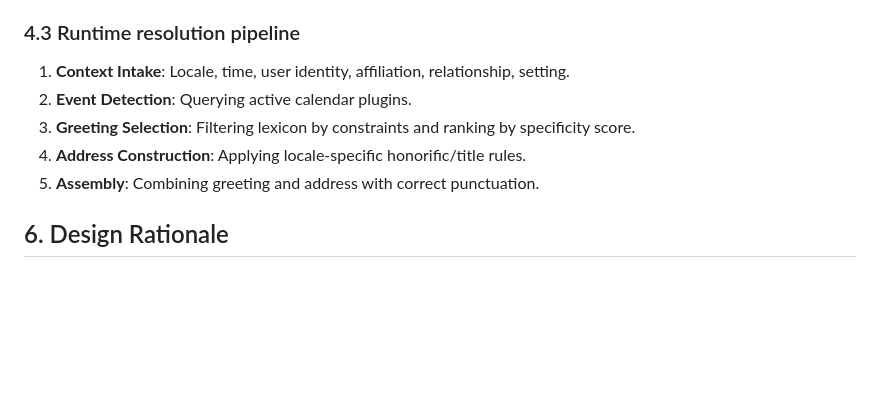
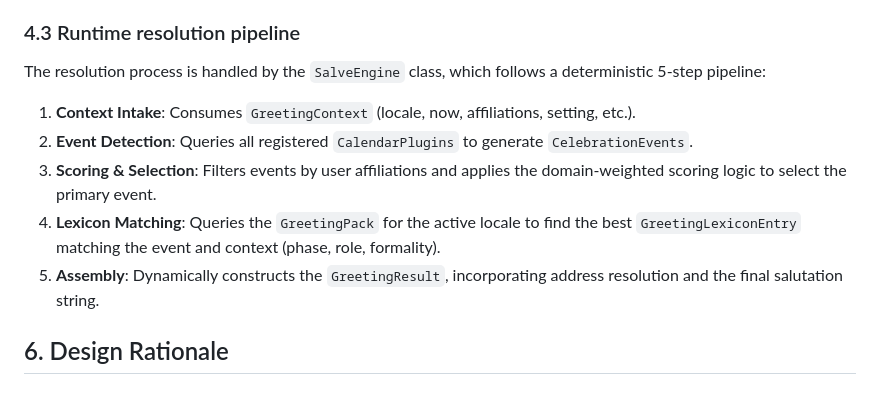
Before and after one commit to rhythmus/salve, a Markdown page: docs/requirements-specification.md, the part around the change. Rendered like a GitHub page; blank space fills up the shorter version.

Commit message:
docs: update specification and roadmap for core engine
Marked M2.2 as complete in the roadmap. Refined the requirements
specification to include the deterministic 5-step resolution
pipeline and the domain-weighted scoring hierarchy.

```diff
--- a/docs/requirements-specification.md
+++ b/docs/requirements-specification.md
@@ -55,11 +55,12 @@ Salve data structures MUST align with the Unicode Common Locale Data Repository
 - Attributes: `type`, `phase` (open/close), `role` (initiator/responder), `relationship`, `setting` (chat/email/UI).
 
 ### 4.3 Runtime resolution pipeline
-1. **Context Intake**: Locale, time, user identity, affiliation, relationship, setting.
-2. **Event Detection**: Querying active calendar plugins.
-3. **Greeting Selection**: Filtering lexicon by constraints and ranking by specificity score.
-4. **Address Construction**: Applying locale-specific honorific/title rules.
-5. **Assembly**: Combining greeting and address with correct punctuation.
+The resolution process is handled by the `SalveEngine` class, which follows a deterministic 5-step pipeline:
+1. **Context Intake**: Consumes `GreetingContext` (locale, now, affiliations, setting, etc.).
+2. **Event Detection**: Queries all registered `CalendarPlugins` to generate `CelebrationEvents`.
+3. **Scoring & Selection**: Filters events by user affiliations and applies the domain-weighted scoring logic to select the primary event.
+4. **Lexicon Matching**: Queries the `GreetingPack` for the active locale to find the best `GreetingLexiconEntry` matching the event and context (phase, role, formality).
+5. **Assembly**: Dynamically constructs the `GreetingResult`, incorporating address resolution and the final salutation string.
 
 ## 6. Design Rationale
 
```
Also changed, not shown: docs/development-roadmap.md (+2 -2 lines).
